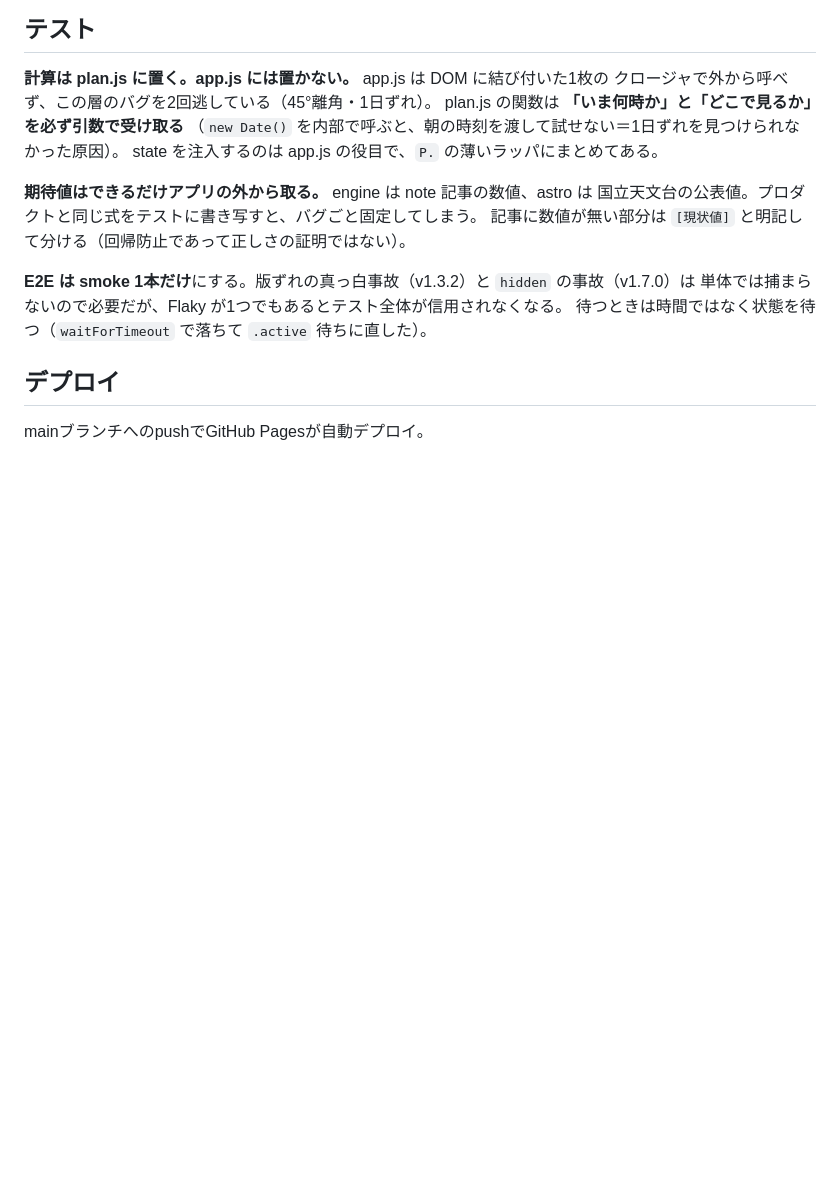
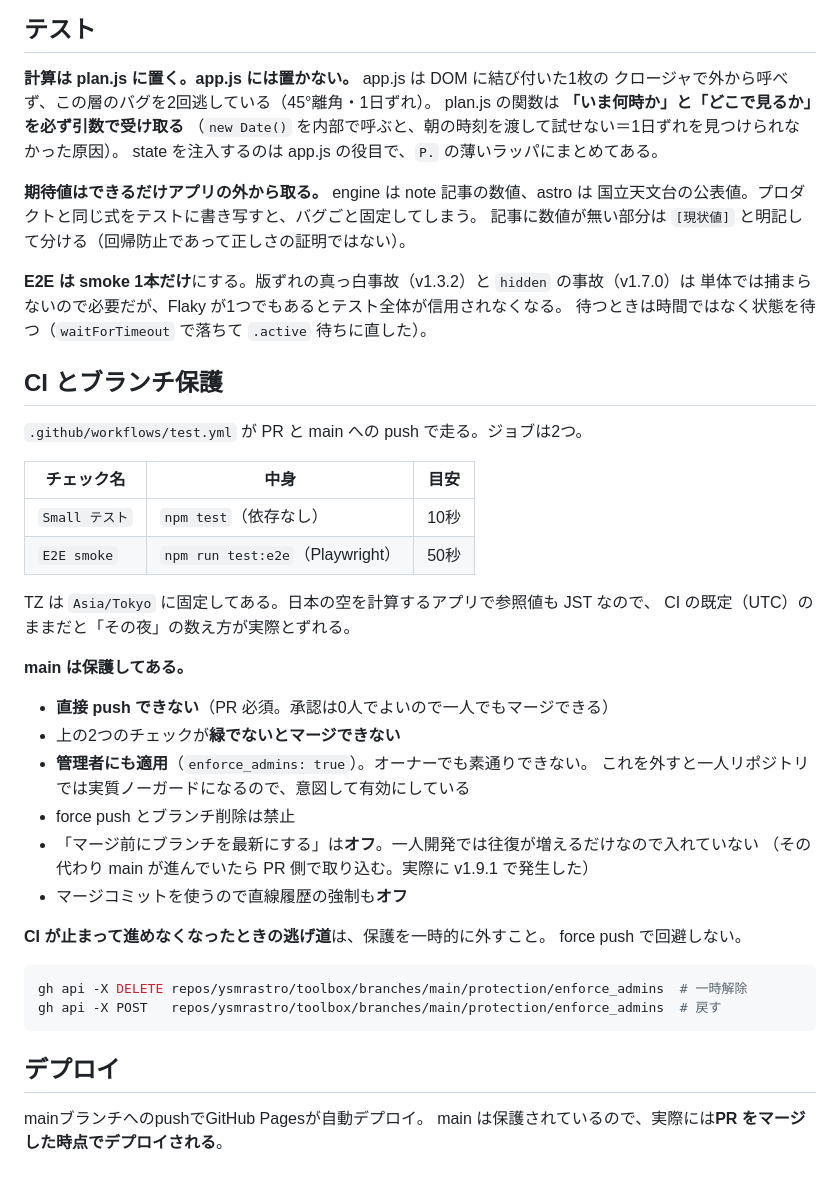
Before and after one commit to ysmrastro/toolbox, a Markdown page: CLAUDE.md, the part around the change. Drawn GitHub-style; blank space fills up the shorter version.

Commit message:
CI とブランチ保護の設定を文書化した
main を保護した内容を書き残す。とくに enforce_admins を有効にした理由
（オーナーが素通りできると一人リポジトリでは実質ノーガードになる）と、
CI が止まって進めなくなったときの逃げ道（force push ではなく保護の一時解除）。

「マージ前にブランチを最新にする」を入れなかった理由も書いておく。

Co-Authored-By: Claude Opus 5 (1M context) <noreply@anthropic.com>

````diff
--- a/CLAUDE.md
+++ b/CLAUDE.md
@@ -194,6 +194,38 @@ state を注入するのは app.js の役目で、`P.` の薄いラッパにま
 単体では捕まらないので必要だが、Flaky が1つでもあるとテスト全体が信用されなくなる。
 待つときは時間ではなく状態を待つ（`waitForTimeout` で落ちて `.active` 待ちに直した）。
 
+## CI とブランチ保護
+
+`.github/workflows/test.yml` が PR と main への push で走る。ジョブは2つ。
+
+| チェック名 | 中身 | 目安 |
+|---|---|---|
+| `Small テスト` | `npm test`（依存なし） | 10秒 |
+| `E2E smoke` | `npm run test:e2e`（Playwright） | 50秒 |
+
+TZ は `Asia/Tokyo` に固定してある。日本の空を計算するアプリで参照値も JST なので、
+CI の既定（UTC）のままだと「その夜」の数え方が実際とずれる。
+
+**main は保護してある。**
+
+- **直接 push できない**（PR 必須。承認は0人でよいので一人でもマージできる）
+- 上の2つのチェックが**緑でないとマージできない**
+- **管理者にも適用**（`enforce_admins: true`）。オーナーでも素通りできない。
+  これを外すと一人リポジトリでは実質ノーガードになるので、意図して有効にしている
+- force push とブランチ削除は禁止
+- 「マージ前にブランチを最新にする」は**オフ**。一人開発では往復が増えるだけなので入れていない
+  （その代わり main が進んでいたら PR 側で取り込む。実際に v1.9.1 で発生した）
+- マージコミットを使うので直線履歴の強制も**オフ**
+
+**CI が止まって進めなくなったときの逃げ道**は、保護を一時的に外すこと。
+force push で回避しない。
+
+```bash
+gh api -X DELETE repos/ysmrastro/toolbox/branches/main/protection/enforce_admins  # 一時解除
+gh api -X POST   repos/ysmrastro/toolbox/branches/main/protection/enforce_admins  # 戻す
+```
+
 ## デプロイ
 
 mainブランチへのpushでGitHub Pagesが自動デプロイ。
+main は保護されているので、実際には**PR をマージした時点でデプロイされる**。
````
Also changed, not shown: meteor-settings/README.md (+3 -0 lines).
